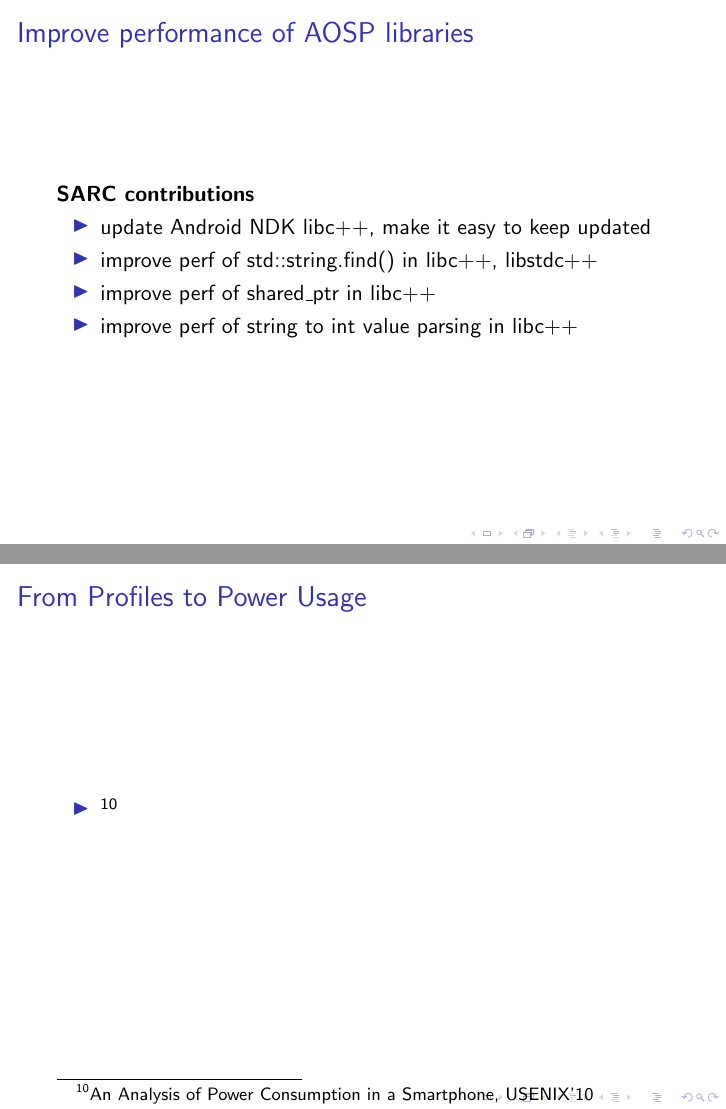
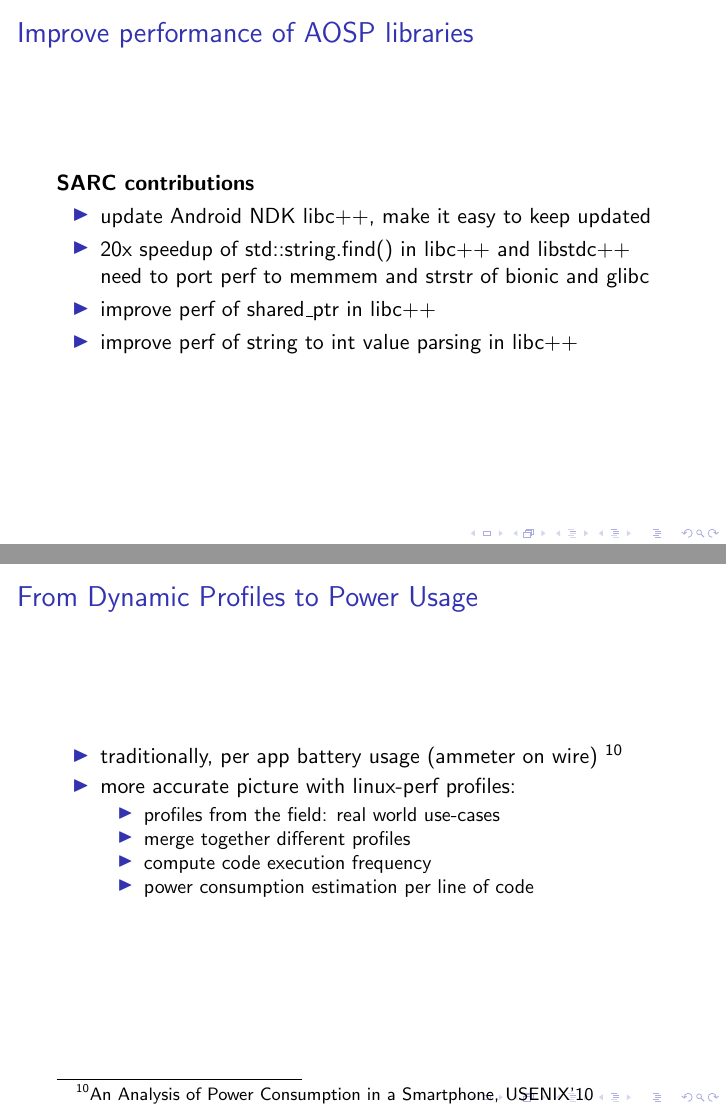
Before and after one commit to sebpop/2017_02_05_cosmic, LaTeX slides (slides.tex): pages 14 and 22 of 23, joined at a grey line. Compiled offline with pdfLaTeX.

Commit message:
add more slides

```diff
--- a/slides.tex
+++ b/slides.tex
@@ -102,7 +104,8 @@
   \sarccontrib{\bf s}
   \begin{itemize}
   \item update Android NDK libc++, make it easy to keep updated
-  \item improve perf of std::string.find() in libc++, libstdc++
+  \item 20x speedup of std::string.find() in libc++ and libstdc++
+    need to port perf to memmem and strstr of bionic and glibc
   \item improve perf of shared\_ptr in libc++
   \item improve perf of string to int value parsing in libc++
   \end{itemize}
@@ -171,9 +175,16 @@
   \includegraphics[width=10cm]{autofdo-etm.eps}
 }
 
-\frame{\frametitle{From Profiles to Power Usage}
+\frame{\frametitle{From Dynamic Profiles to Power Usage}
   \begin{itemize}
-  \item  \footnote{An Analysis of Power Consumption in a Smartphone, USENIX'10}
+  \item traditionally, per app battery usage (ammeter on wire) \footnote{An Analysis of Power Consumption in a Smartphone, USENIX'10}
+  \item more accurate picture with linux-perf profiles:
+    \begin{itemize}
+    \item profiles from the field: real world use-cases
+    \item merge together different profiles
+    \item compute code execution frequency
+    \item power consumption estimation per line of code
+    \end{itemize}
   \end{itemize}
 }
 
```
Also changed, not shown: slides.tex (9 more changed lines).
